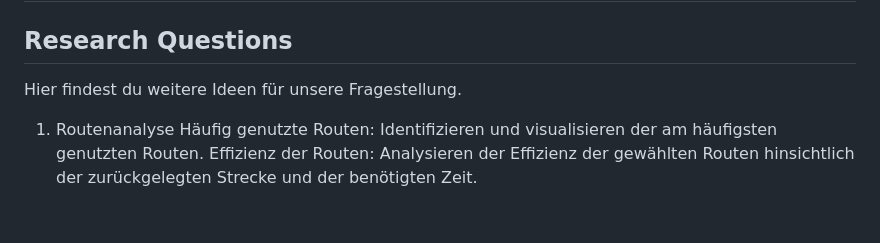
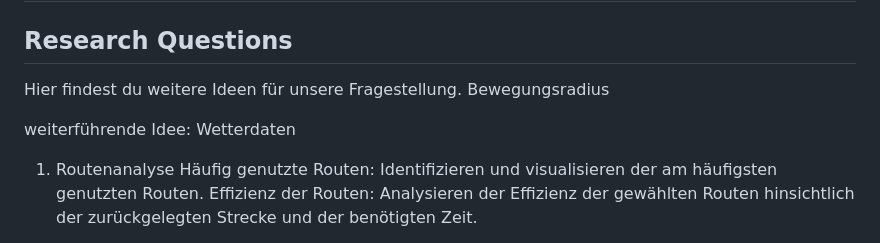
Before and after one commit to SerafinMartig/cma-project, a Markdown page: Readme.md, the part around the change. Rendered like a GitHub page; blank space fills up the shorter version.

```diff
--- a/Readme.md
+++ b/Readme.md
@@ -23,6 +23,11 @@ Analysis Geo 880**
 ## Research Questions
 <!-- (50-60 words) -->
 Hier findest du weitere Ideen für unsere Fragestellung.
+Bewegungsradius
+
+weiterführende Idee:
+Wetterdaten
+
 
 1. Routenanalyse
     Häufig genutzte Routen: Identifizieren und visualisieren der am häufigsten genutzten Routen.
```
